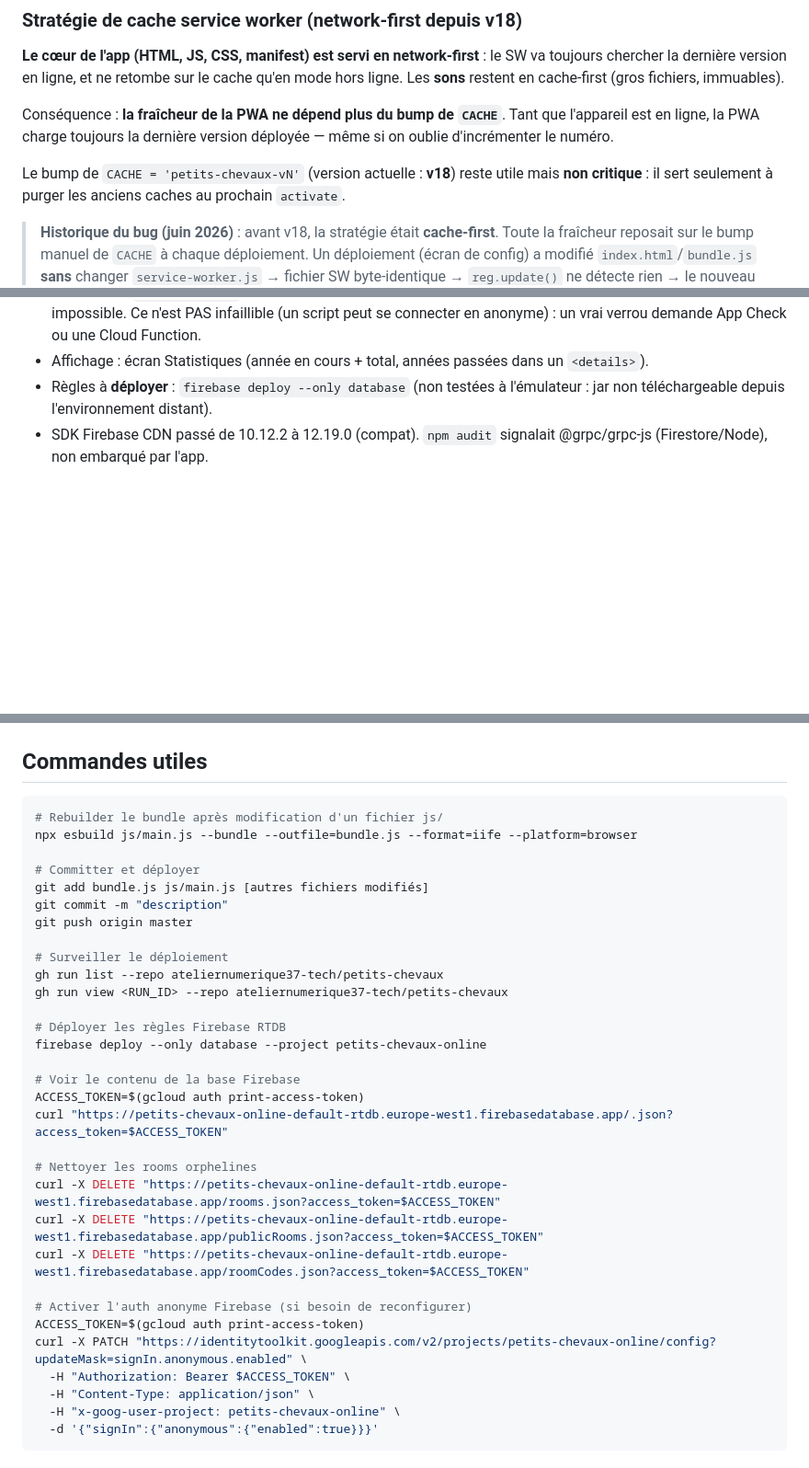
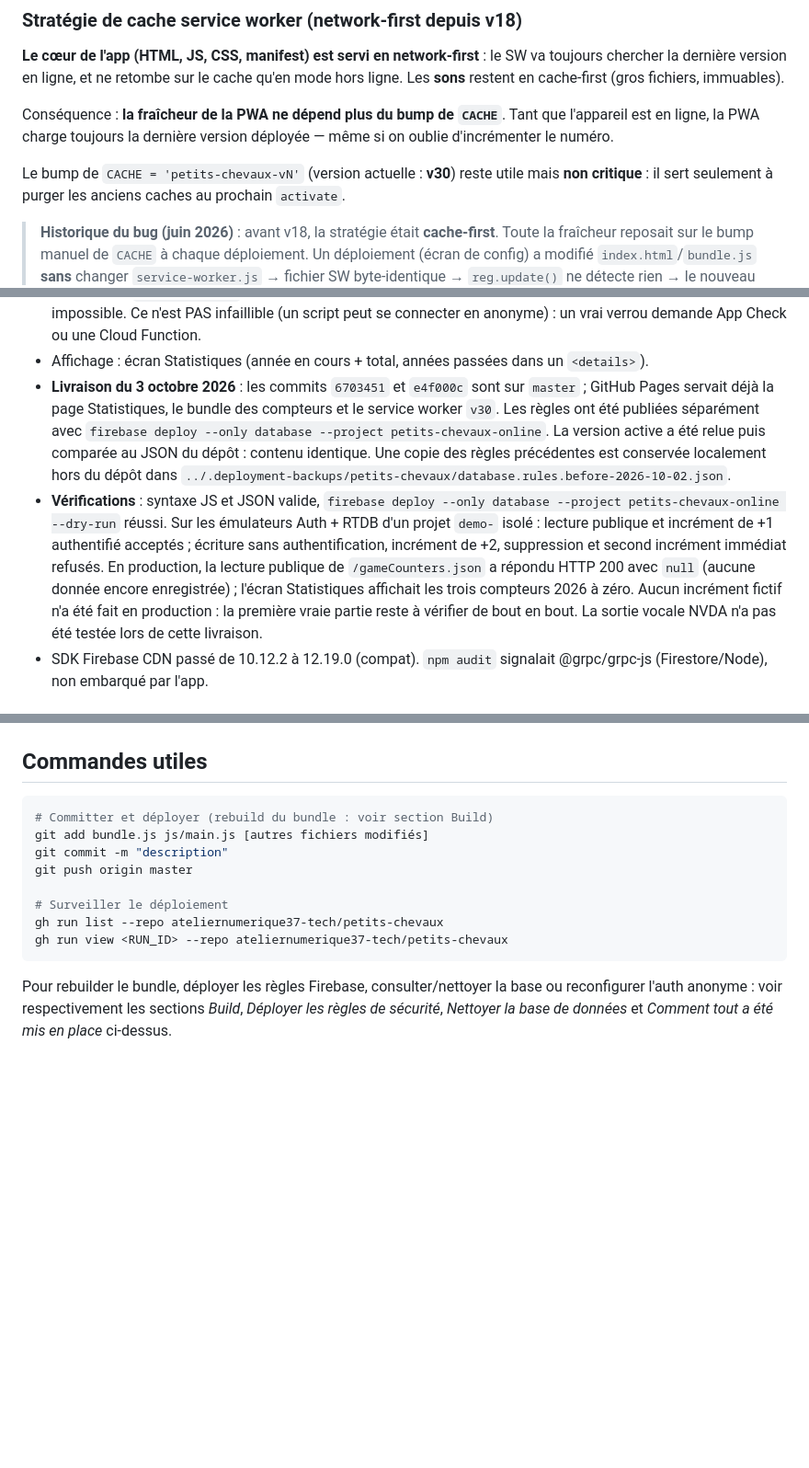
Before and after one commit to ateliernumerique37-tech/petits-chevaux, a Markdown page: CLAUDE.md, 3 parts joined by grey strips. Shown at 92% size. Rendered like a GitHub page; blank space fills up the shorter version.

Commit message:
docs: documente la livraison des compteurs et des règles Firebase

````diff
--- a/CLAUDE.md
+++ b/CLAUDE.md
@@ -71,7 +70,7 @@ Conséquence : **la fraîcheur de la PWA ne dépend plus du bump de `CACHE`**. T
 l'appareil est en ligne, la PWA charge toujours la dernière version déployée — même si
 on oublie d'incrémenter le numéro.
 
-Le bump de `CACHE = 'petits-chevaux-vN'` (version actuelle : **v18**) reste utile mais
+Le bump de `CACHE = 'petits-chevaux-vN'` (version actuelle : **v30**) reste utile mais
 **non critique** : il sert seulement à purger les anciens caches au prochain `activate`.
 
 > **Historique du bug (juin 2026)** : avant v18, la stratégie était **cache-first**.
@@ -392,8 +391,22 @@ roomCodes/
   global ≈ 1 partie / 2 s), suppression impossible. Ce n'est PAS infaillible (un script peut
   se connecter en anonyme) : un vrai verrou demande App Check ou une Cloud Function.
 - Affichage : écran Statistiques (année en cours + total, années passées dans un `<details>`).
-- Règles à **déployer** : `firebase deploy --only database` (non testées à l'émulateur : jar
-  non téléchargeable depuis l'environnement distant).
+- **Livraison du 3 octobre 2026** : les commits `6703451` et `e4f000c` sont sur `master` ;
+  GitHub Pages servait déjà la page Statistiques, le bundle des compteurs et le service worker
+  `v30`. Les règles ont été publiées séparément avec
+  `firebase deploy --only database --project petits-chevaux-online`. La version active a été
+  relue puis comparée au JSON du dépôt : contenu identique. Une copie des règles précédentes
+  est conservée localement hors du dépôt dans
+  `../.deployment-backups/petits-chevaux/database.rules.before-2026-10-02.json`.
+- **Vérifications** : syntaxe JS et JSON valide,
+  `firebase deploy --only database --project petits-chevaux-online --dry-run`
+  réussi. Sur les émulateurs Auth + RTDB d'un projet `demo-` isolé : lecture publique et
+  incrément de +1 authentifié acceptés ; écriture sans authentification, incrément de +2,
+  suppression et second incrément immédiat refusés. En production, la lecture publique de
+  `/gameCounters.json` a répondu HTTP 200 avec `null` (aucune donnée encore enregistrée) ;
+  l'écran Statistiques affichait les trois compteurs 2026 à zéro. Aucun incrément fictif
+  n'a été fait en production : la première vraie partie reste à vérifier de bout en bout.
+  La sortie vocale NVDA n'a pas été testée lors de cette livraison.
 - SDK Firebase CDN passé de 10.12.2 à 12.19.0 (compat). `npm audit` signalait @grpc/grpc-js
   (Firestore/Node), non embarqué par l'app.
 
@@ -701,10 +714,7 @@ surface). Modeste mais garanti sûr. Mobile portrait et paysage téléphone : **
 ## Commandes utiles
 
 ```bash
-# Rebuilder le bundle après modification d'un fichier js/
-npx esbuild js/main.js --bundle --outfile=bundle.js --format=iife --platform=browser
-
-# Committer et déployer
+# Committer et déployer (rebuild du bundle : voir section Build)
 git add bundle.js js/main.js [autres fichiers modifiés]
 git commit -m "description"
 git push origin master
@@ -712,24 +722,8 @@ git push origin master
 # Surveiller le déploiement
 gh run list --repo ateliernumerique37-tech/petits-chevaux
 gh run view <RUN_ID> --repo ateliernumerique37-tech/petits-chevaux
+```
 
-# Déployer les règles Firebase RTDB
-firebase deploy --only database --project petits-chevaux-online
-
-# Voir le contenu de la base Firebase
-ACCESS_TOKEN=$(gcloud auth print-access-token)
-curl "https://petits-chevaux-online-default-rtdb.europe-west1.firebasedatabase.app/.json?access_token=$ACCESS_TOKEN"
-
-# Nettoyer les rooms orphelines
-curl -X DELETE "https://petits-chevaux-online-default-rtdb.europe-west1.firebasedatabase.app/rooms.json?access_token=$ACCESS_TOKEN"
-curl -X DELETE "https://petits-chevaux-online-default-rtdb.europe-west1.firebasedatabase.app/publicRooms.json?access_token=$ACCESS_TOKEN"
-curl -X DELETE "https://petits-chevaux-online-default-rtdb.europe-west1.firebasedatabase.app/roomCodes.json?access_token=$ACCESS_TOKEN"
-
-# Activer l'auth anonyme Firebase (si besoin de reconfigurer)
-ACCESS_TOKEN=$(gcloud auth print-access-token)
-curl -X PATCH "https://identitytoolkit.googleapis.com/v2/projects/petits-chevaux-online/config?updateMask=signIn.anonymous.enabled" \
-  -H "Authorization: Bearer $ACCESS_TOKEN" \
-  -H "Content-Type: application/json" \
-  -H "x-goog-user-project: petits-chevaux-online" \
-  -d '{"signIn":{"anonymous":{"enabled":true}}}'
-```
+Pour rebuilder le bundle, déployer les règles Firebase, consulter/nettoyer la base ou
+reconfigurer l'auth anonyme : voir respectivement les sections *Build*, *Déployer les règles
+de sécurité*, *Nettoyer la base de données* et *Comment tout a été mis en place* ci-dessus.
````
Also changed, not shown: other parts of CLAUDE.md (+3 -4 lines).
